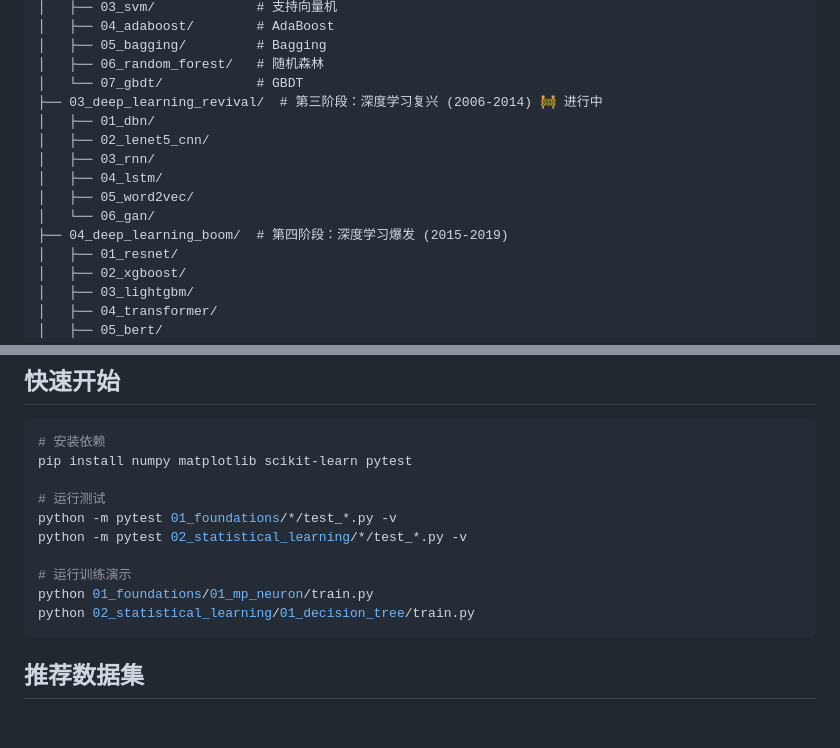
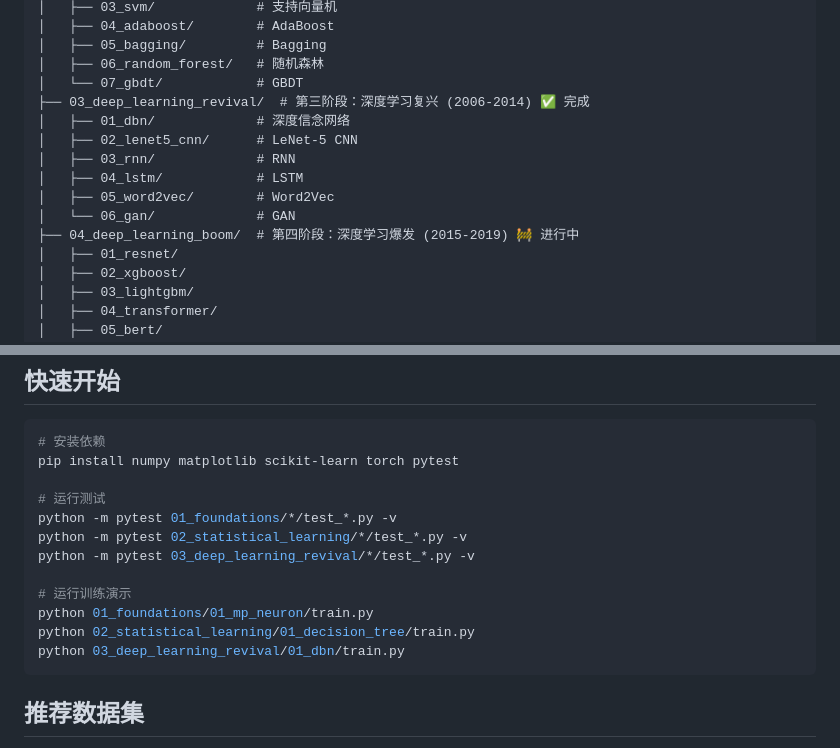
Before and after one commit to ZHJ-explorer/ML_History, a Markdown page: README.md, 2 parts joined by grey strips. GitHub-like rendering; blank space fills up the shorter version.

Commit message:
docs: 更新README，标记第三阶段完成

````diff
--- a/README.md
+++ b/README.md
@@ -26,14 +26,14 @@ ML_History/
 │   ├── 05_bagging/         # Bagging
 │   ├── 06_random_forest/   # 随机森林
 │   └── 07_gbdt/            # GBDT
-├── 03_deep_learning_revival/  # 第三阶段：深度学习复兴 (2006-2014) 🚧 进行中
-│   ├── 01_dbn/
-│   ├── 02_lenet5_cnn/
-│   ├── 03_rnn/
-│   ├── 04_lstm/
-│   ├── 05_word2vec/
-│   └── 06_gan/
-├── 04_deep_learning_boom/  # 第四阶段：深度学习爆发 (2015-2019)
+├── 03_deep_learning_revival/  # 第三阶段：深度学习复兴 (2006-2014) ✅ 完成
+│   ├── 01_dbn/             # 深度信念网络
+│   ├── 02_lenet5_cnn/      # LeNet-5 CNN
+│   ├── 03_rnn/             # RNN
+│   ├── 04_lstm/            # LSTM
+│   ├── 05_word2vec/        # Word2Vec
+│   └── 06_gan/             # GAN
+├── 04_deep_learning_boom/  # 第四阶段：深度学习爆发 (2015-2019) 🚧 进行中
 │   ├── 01_resnet/
 │   ├── 02_xgboost/
 │   ├── 03_lightgbm/
@@ -70,15 +70,17 @@ ML_History/
 
 ```bash
 # 安装依赖
-pip install numpy matplotlib scikit-learn pytest
+pip install numpy matplotlib scikit-learn torch pytest
 
 # 运行测试
 python -m pytest 01_foundations/*/test_*.py -v
 python -m pytest 02_statistical_learning/*/test_*.py -v
+python -m pytest 03_deep_learning_revival/*/test_*.py -v
 
 # 运行训练演示
 python 01_foundations/01_mp_neuron/train.py
 python 02_statistical_learning/01_decision_tree/train.py
+python 03_deep_learning_revival/01_dbn/train.py
 ```
 
 ## 推荐数据集
````
